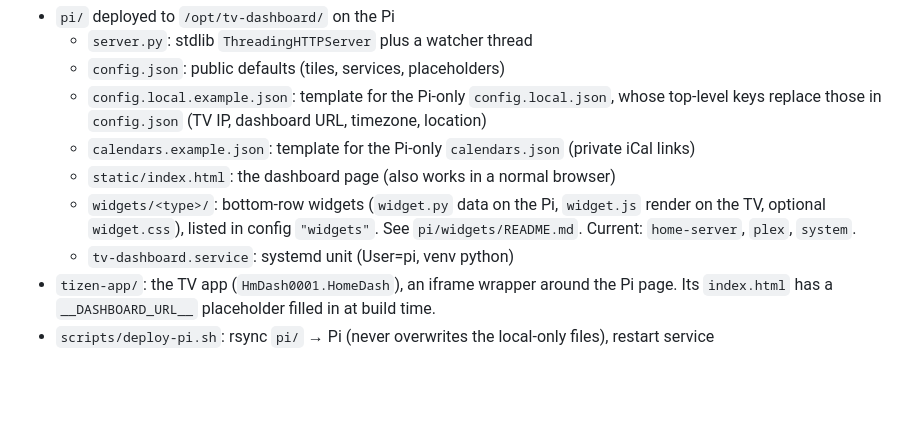
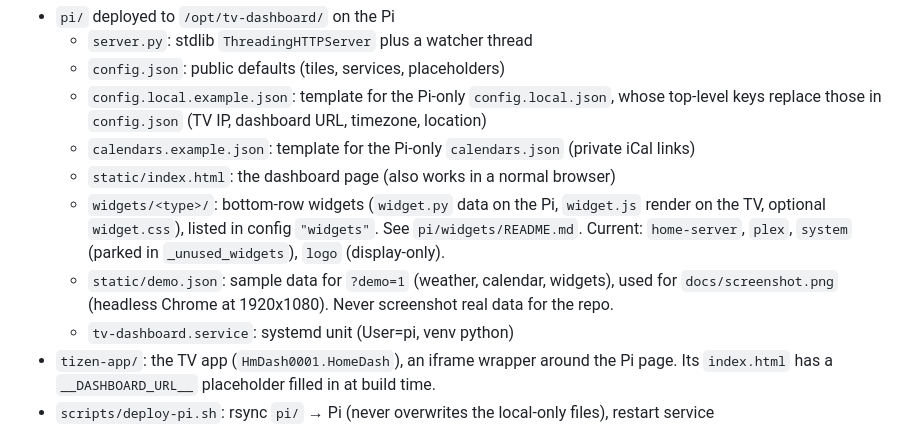
Before and after one commit to AdamTyler/home-tv-dashboard, a Markdown page: CLAUDE.md, the part around the change. Rendered like a GitHub page; blank space fills up the shorter version.

```diff
--- a/CLAUDE.md
+++ b/CLAUDE.md
@@ -21,7 +21,9 @@ small sideloaded Tizen app on the TV displays it.
   - `static/index.html`: the dashboard page (also works in a normal browser)
   - `widgets/<type>/`: bottom-row widgets (`widget.py` data on the Pi, `widget.js` render on
     the TV, optional `widget.css`), listed in config `"widgets"`. See `pi/widgets/README.md`.
-    Current: `home-server`, `plex`, `system`.
+    Current: `home-server`, `plex`, `system` (parked in `_unused_widgets`), `logo` (display-only).
+  - `static/demo.json`: sample data for `?demo=1` (weather, calendar, widgets), used for
+    `docs/screenshot.png` (headless Chrome at 1920x1080). Never screenshot real data for the repo.
   - `tv-dashboard.service`: systemd unit (User=pi, venv python)
 - `tizen-app/`: the TV app (`HmDash0001.HomeDash`), an iframe wrapper around the Pi page.
   Its `index.html` has a `__DASHBOARD_URL__` placeholder filled in at build time.
```
Also changed, not shown: README.md (+4 -0 lines), pi/widgets/README.md (+14 -5 lines), docs/screenshot.png (added), 7 other files.
